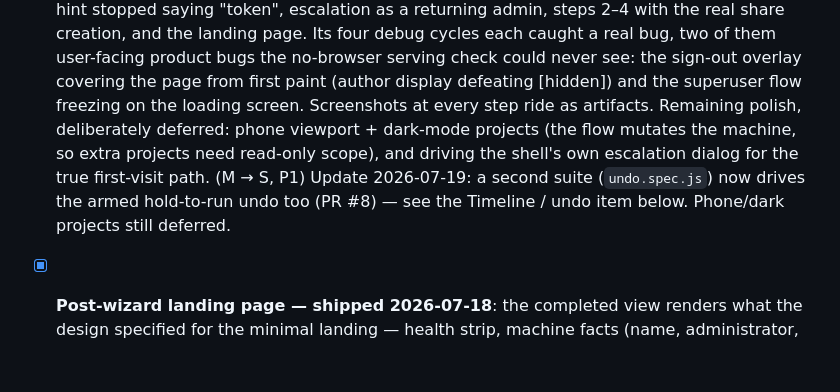
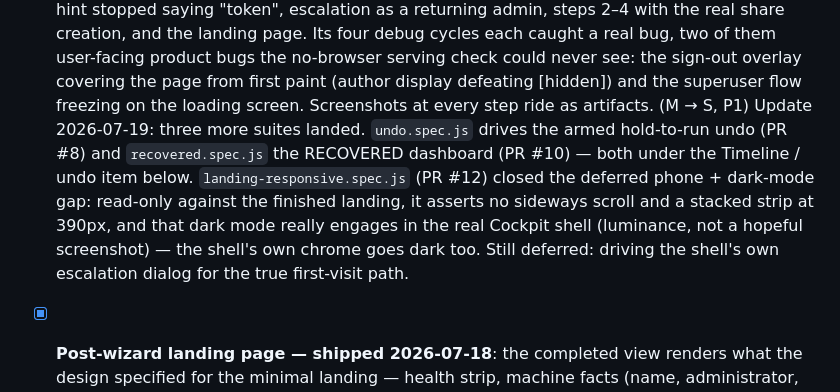
Before and after one commit to lukehemmin/LukeNasOS, a Markdown page: TODOS.md, the part around the change. Rendered like a GitHub page; blank space fills up the shorter version.

Commit message:
docs(todos): phone + dark landing verification shipped (PR #12)
Co-Authored-By: Claude Fable 5 <noreply@anthropic.com>

```diff
--- a/TODOS.md
+++ b/TODOS.md
@@ -88,13 +88,15 @@ browser-side proof and the polish around it:
   each caught a real bug, two of them user-facing product bugs the no-browser serving
   check could never see: the sign-out overlay covering the page from first paint
   (author display defeating [hidden]) and the superuser flow freezing on the loading
-  screen. Screenshots at every step ride as artifacts. Remaining polish, deliberately
-  deferred: phone viewport + dark-mode projects (the flow mutates the machine, so extra
-  projects need read-only scope), and driving the shell's own escalation dialog for the
-  true first-visit path. (M → S, P1)
-  Update 2026-07-19: a second suite (`undo.spec.js`) now drives the armed hold-to-run
-  undo too (PR #8) — see the Timeline / undo item below. Phone/dark projects still
-  deferred.
+  screen. Screenshots at every step ride as artifacts. (M → S, P1)
+  Update 2026-07-19: three more suites landed. `undo.spec.js` drives the armed hold-to-run
+  undo (PR #8) and `recovered.spec.js` the RECOVERED dashboard (PR #10) — both under the
+  Timeline / undo item below. `landing-responsive.spec.js` (PR #12) closed the deferred
+  phone + dark-mode gap: read-only against the finished landing, it asserts no sideways
+  scroll and a stacked strip at 390px, and that dark mode really engages in the real
+  Cockpit shell (luminance, not a hopeful screenshot) — the shell's own chrome goes dark
+  too. Still deferred: driving the shell's own escalation dialog for the true first-visit
+  path.
 
 - [x] **Post-wizard landing page — shipped 2026-07-18**: the completed view renders
   what the design specified for the minimal landing — health strip, machine facts
```
